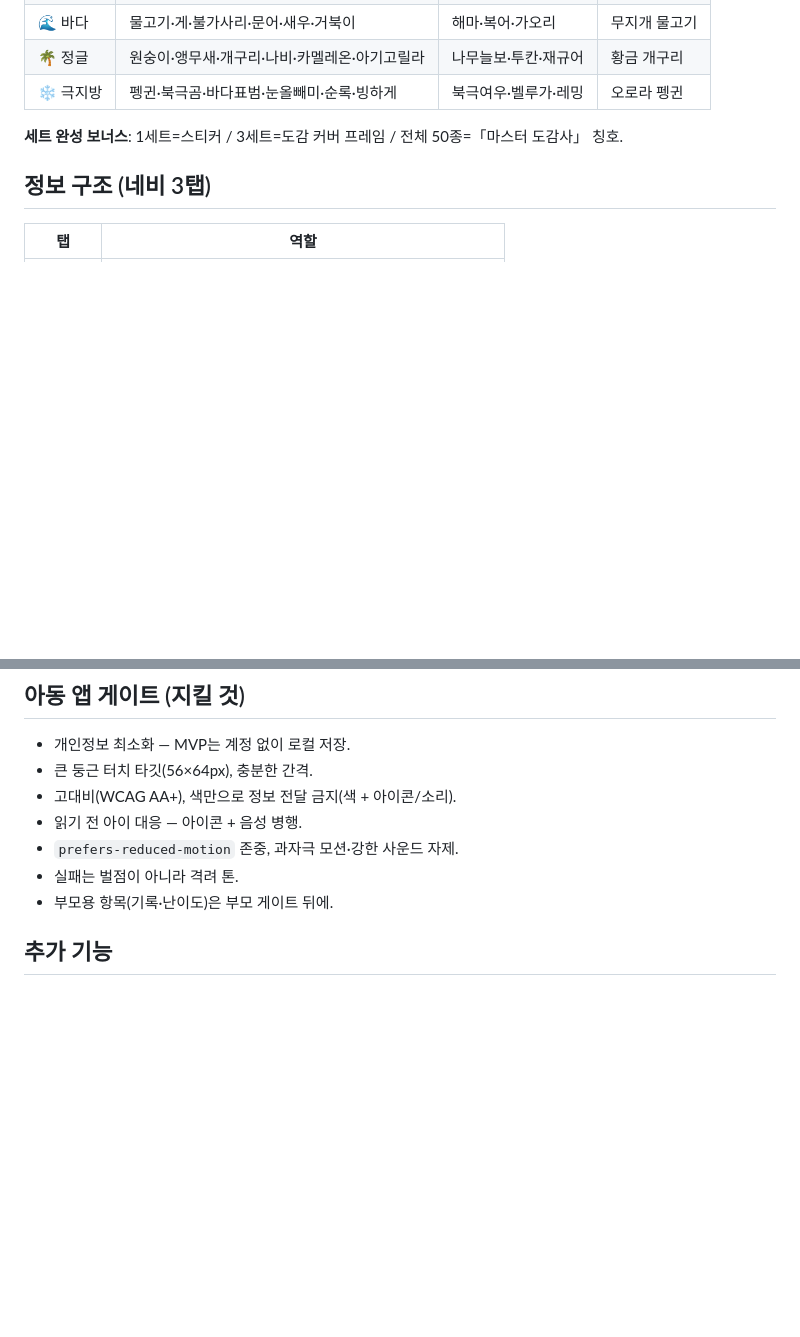
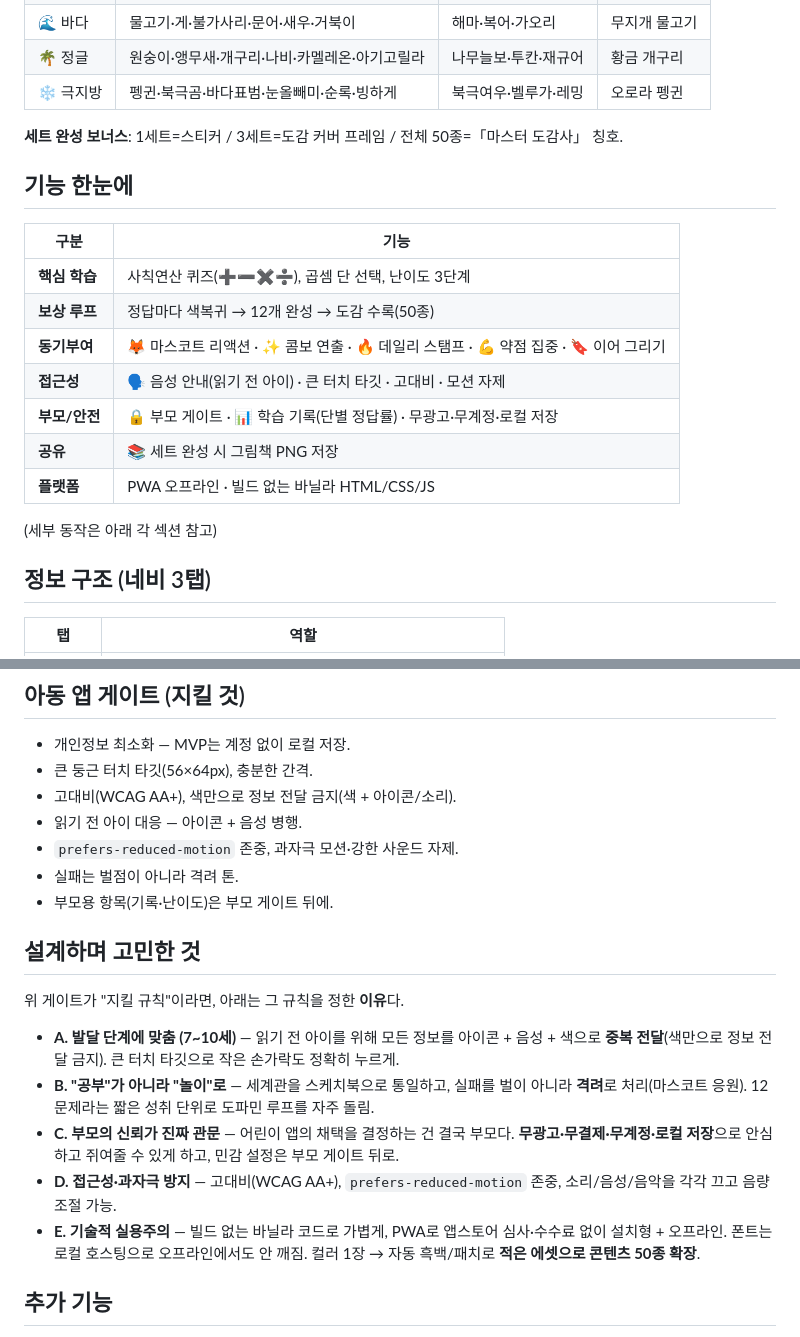
Before and after one commit to jiwon12011/math_kid, a Markdown page: README.md, 2 parts joined by grey strips. GitHub-like rendering; blank space fills up the shorter version.

```diff
--- a/README.md
+++ b/README.md
@@ -62,6 +88,20 @@
 
 **세트 완성 보너스**: 1세트=스티커 / 3세트=도감 커버 프레임 / 전체 50종=「마스터 도감사」 칭호.
 
+## 기능 한눈에
+
+| 구분 | 기능 |
+|---|---|
+| **핵심 학습** | 사칙연산 퀴즈(➕➖✖️➗), 곱셈 단 선택, 난이도 3단계 |
+| **보상 루프** | 정답마다 색복귀 → 12개 완성 → 도감 수록(50종) |
+| **동기부여** | 🦊 마스코트 리액션 · ✨ 콤보 연출 · 🔥 데일리 스탬프 · 💪 약점 집중 · 🔖 이어 그리기 |
+| **접근성** | 🗣️ 음성 안내(읽기 전 아이) · 큰 터치 타깃 · 고대비 · 모션 자제 |
+| **부모/안전** | 🔒 부모 게이트 · 📊 학습 기록(단별 정답률) · 무광고·무계정·로컬 저장 |
+| **공유** | 📚 세트 완성 시 그림책 PNG 저장 |
+| **플랫폼** | PWA 오프라인 · 빌드 없는 바닐라 HTML/CSS/JS |
+
+(세부 동작은 아래 각 섹션 참고)
+
 ## 정보 구조 (네비 3탭)
 
 | 탭 | 역할 |
@@ -79,6 +119,16 @@
 - `prefers-reduced-motion` 존중, 과자극 모션·강한 사운드 자제.
 - 실패는 벌점이 아니라 격려 톤.
 - 부모용 항목(기록·난이도)은 부모 게이트 뒤에.
+
+## 설계하며 고민한 것
+
+위 게이트가 "지킬 규칙"이라면, 아래는 그 규칙을 정한 **이유**다.
+
+- **A. 발달 단계에 맞춤 (7~10세)** — 읽기 전 아이를 위해 모든 정보를 아이콘 + 음성 + 색으로 **중복 전달**(색만으로 정보 전달 금지). 큰 터치 타깃으로 작은 손가락도 정확히 누르게.
+- **B. "공부"가 아니라 "놀이"로** — 세계관을 스케치북으로 통일하고, 실패를 벌이 아니라 **격려**로 처리(마스코트 응원). 12문제라는 짧은 성취 단위로 도파민 루프를 자주 돌림.
+- **C. 부모의 신뢰가 진짜 관문** — 어린이 앱의 채택을 결정하는 건 결국 부모다. **무광고·무결제·무계정·로컬 저장**으로 안심하고 쥐여줄 수 있게 하고, 민감 설정은 부모 게이트 뒤로.
+- **D. 접근성·과자극 방지** — 고대비(WCAG AA+), `prefers-reduced-motion` 존중, 소리/음성/음악을 각각 끄고 음량 조절 가능.
+- **E. 기술적 실용주의** — 빌드 없는 바닐라 코드로 가볍게, PWA로 앱스토어 심사·수수료 없이 설치형 + 오프라인. 폰트는 로컬 호스팅으로 오프라인에서도 안 깨짐. 컬러 1장 → 자동 흑백/패치로 **적은 에셋으로 콘텐츠 50종 확장**.
 
 ## 추가 기능
 
```
Also changed, not shown: other parts of README.md (+26 -0 lines).
